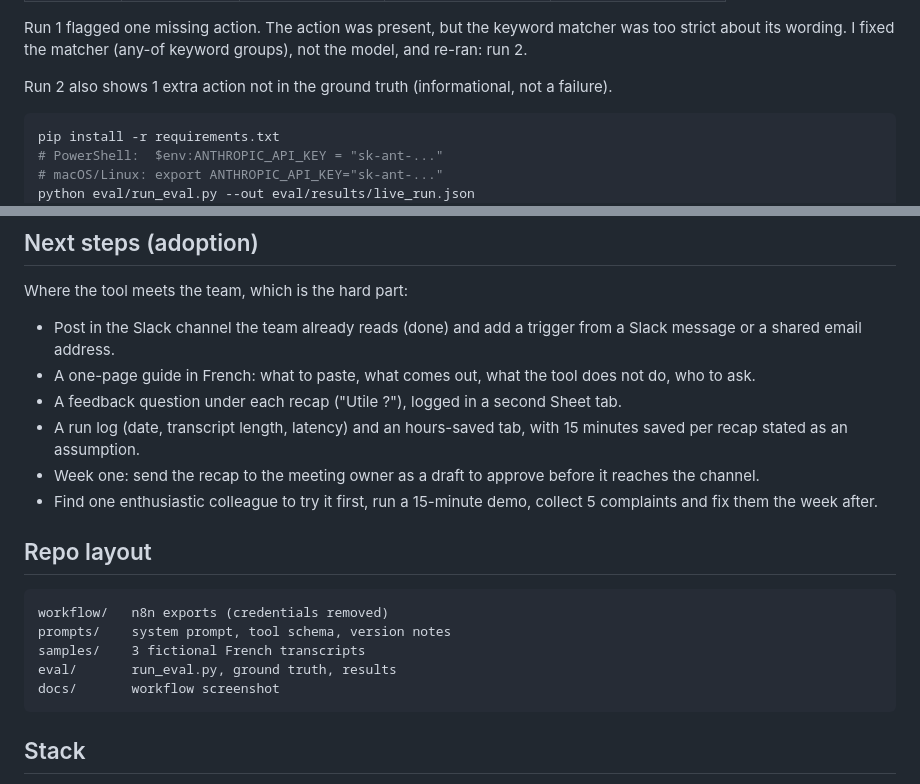
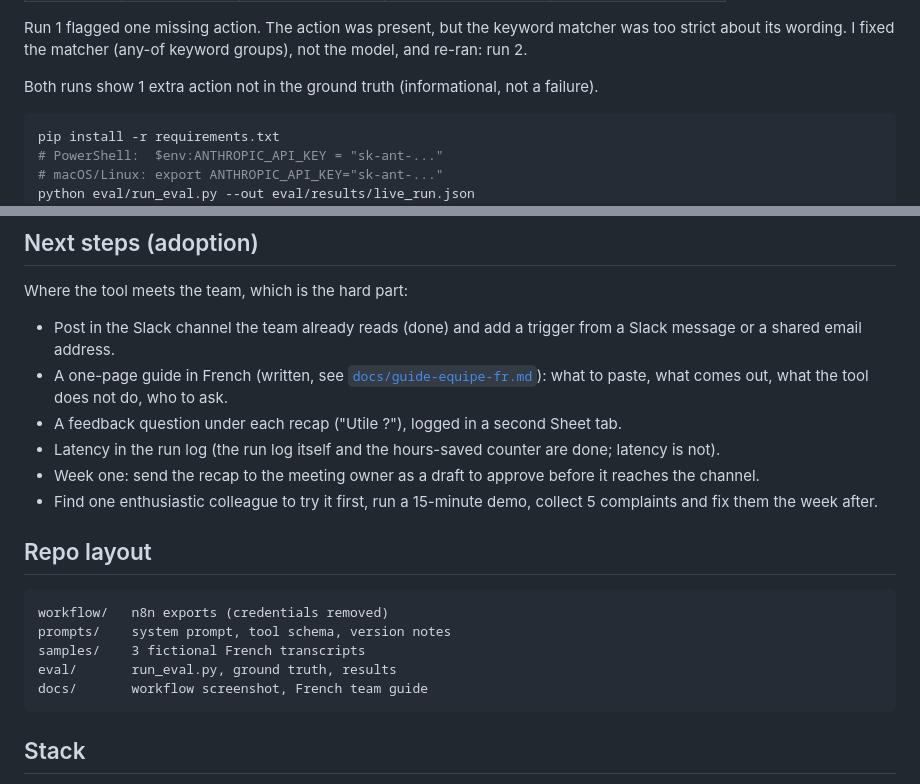
Before and after one commit to Siddharth1254/meeting-to-action, a Markdown page: README.md, 2 parts joined by grey strips. Rendered like a GitHub page.

````diff
--- a/README.md
+++ b/README.md
@@ -56,7 +83,7 @@ unowned tasks, a rambling conversation).
 Run 1 flagged one missing action. The action was present, but the keyword matcher was too
 strict about its wording. I fixed the matcher (any-of keyword groups), not the model, and re-ran: run 2.
 
-Run 2 also shows 1 extra action not in the ground truth (informational, not a failure).
+Both runs show 1 extra action not in the ground truth (informational, not a failure).
 
 ```bash
 pip install -r requirements.txt
@@ -103,9 +130,9 @@ and for how long, and a check on GDPR obligations before any real client informa
 
 Where the tool meets the team, which is the hard part:
 - Post in the Slack channel the team already reads (done) and add a trigger from a Slack message or a shared email address.
-- A one-page guide in French: what to paste, what comes out, what the tool does not do, who to ask.
+- A one-page guide in French (written, see [`docs/guide-equipe-fr.md`](docs/guide-equipe-fr.md)): what to paste, what comes out, what the tool does not do, who to ask.
 - A feedback question under each recap ("Utile ?"), logged in a second Sheet tab.
-- A run log (date, transcript length, latency) and an hours-saved tab, with 15 minutes saved per recap stated as an assumption.
+- Latency in the run log (the run log itself and the hours-saved counter are done; latency is not).
 - Week one: send the recap to the meeting owner as a draft to approve before it reaches the channel.
 - Find one enthusiastic colleague to try it first, run a 15-minute demo, collect 5 complaints and fix them the week after.
 
@@ -116,7 +143,7 @@ workflow/   n8n exports (credentials removed)
 prompts/    system prompt, tool schema, version notes
 samples/    3 fictional French transcripts
 eval/       run_eval.py, ground truth, results
-docs/       workflow screenshot
+docs/       workflow screenshot, French team guide
 ```
 
 ## Stack
````
Also changed, not shown: other parts of README.md (+29 -2 lines), docs/img/guide-1-formulaire.png.
